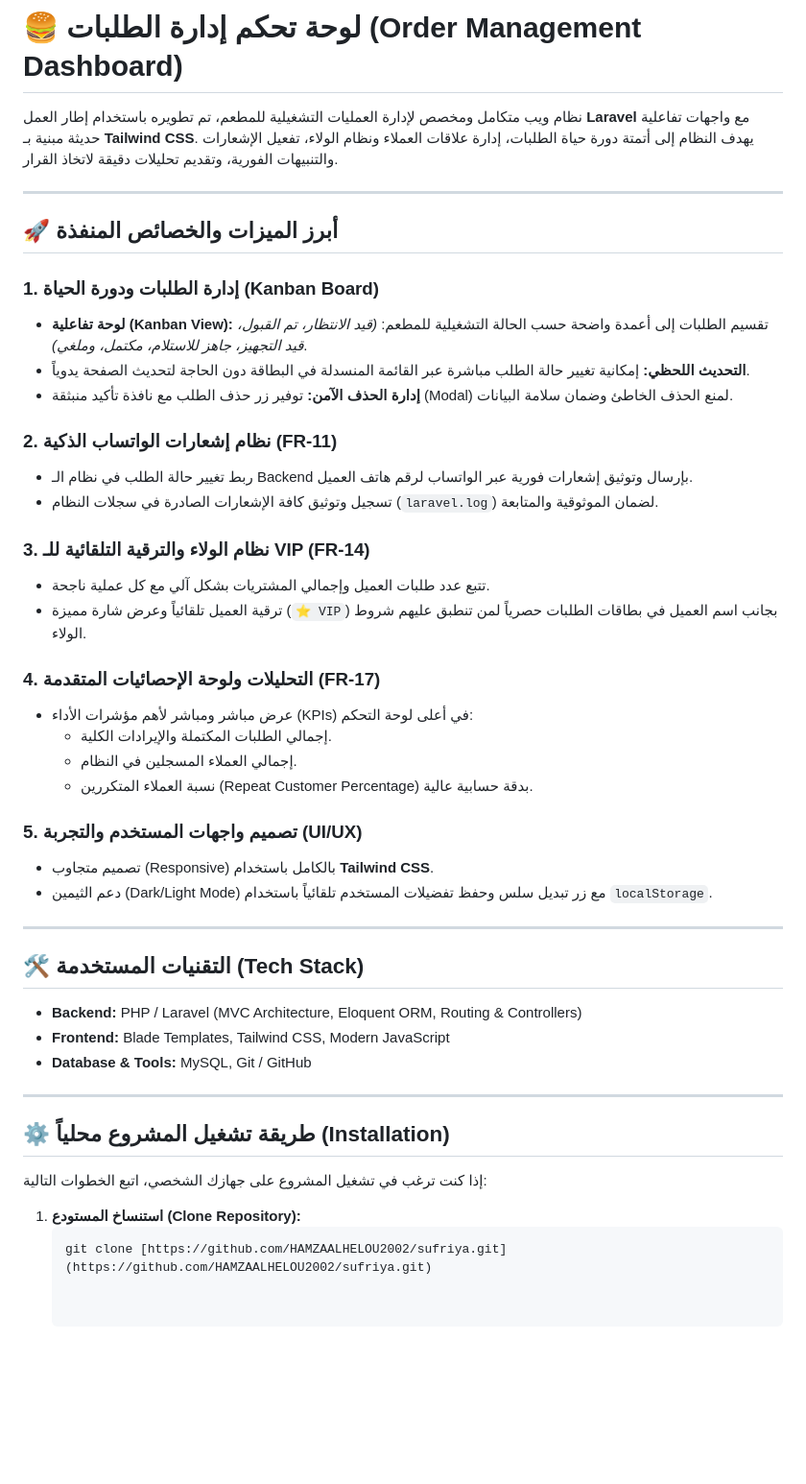
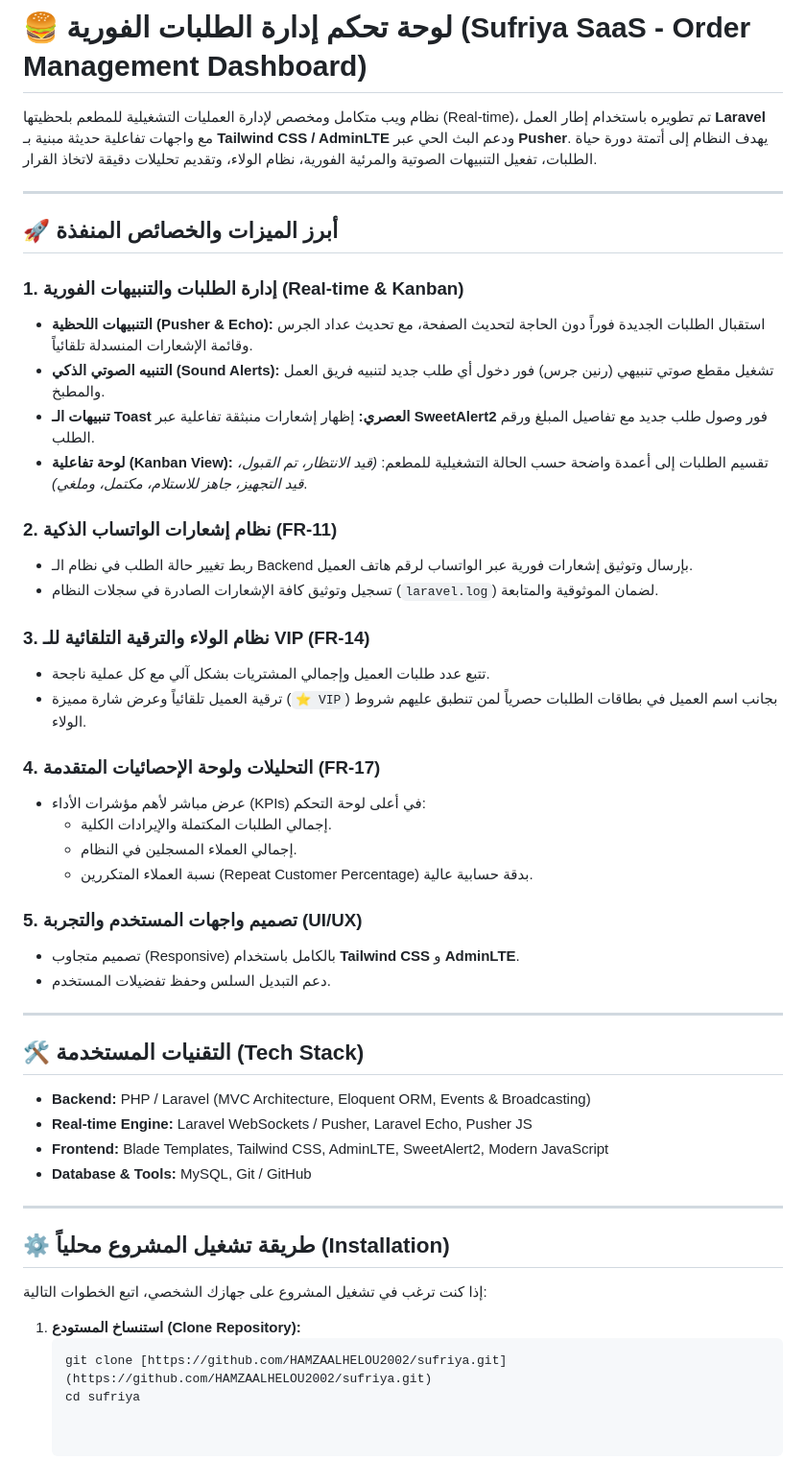
Before and after one commit to HAMZAALHELOU2002/sufriya, a Markdown page: README.md, the part around the change. Shown at 96% size. Rendered like a GitHub page; blank space fills up the shorter version.

Commit message:
Revise README for real-time features and UI enhancements
Updated the README to reflect real-time features and enhanced UI/UX details.

````diff
--- a/README.md
+++ b/README.md
@@ -1,40 +1,42 @@
-# 🍔 لوحة تحكم إدارة الطلبات (Order Management Dashboard)
+# 🍔 لوحة تحكم إدارة الطلبات الفورية (Sufriya SaaS - Order Management Dashboard)
 
-نظام ويب متكامل ومخصص لإدارة العمليات التشغيلية للمطعم، تم تطويره باستخدام إطار العمل **Laravel** مع واجهات تفاعلية حديثة مبنية بـ **Tailwind CSS**. يهدف النظام إلى أتمتة دورة حياة الطلبات، إدارة علاقات العملاء ونظام الولاء، تفعيل الإشعارات والتنبيهات الفورية، وتقديم تحليلات دقيقة لاتخاذ القرار.
+نظام ويب متكامل ومخصص لإدارة العمليات التشغيلية للمطعم بلحظيتها (Real-time)، تم تطويره باستخدام إطار العمل **Laravel** مع واجهات تفاعلية حديثة مبنية بـ **Tailwind CSS / AdminLTE** ودعم البث الحي عبر **Pusher**. يهدف النظام إلى أتمتة دورة حياة الطلبات، تفعيل التنبيهات الصوتية والمرئية الفورية، نظام الولاء، وتقديم تحليلات دقيقة لاتخاذ القرار.
 
 ---
 
 ## 🚀 أبرز الميزات والخصائص المنفذة
 
-### 1. إدارة الطلبات ودورة الحياة (Kanban Board)
-* **لوحة تفاعلية (Kanban View):** تقسيم الطلبات إلى أعمدة واضحة حسب الحالة التشغيلية للمطعم: *(قيد الانتظار، تم القبول، قيد التجهيز، جاهز للاستلام، مكتمل، وملغي)*.
-* **التحديث اللحظي:** إمكانية تغيير حالة الطلب مباشرة عبر القائمة المنسدلة في البطاقة دون الحاجة لتحديث الصفحة يدوياً.
-* **إدارة الحذف الآمن:** توفير زر حذف الطلب مع نافذة تأكيد منبثقة (Modal) لمنع الحذف الخاطئ وضمان سلامة البيانات.
+### 1. إدارة الطلبات والتنبيهات الفورية (Real-time & Kanban)
+- **التنبيهات اللحظية (Pusher & Echo):** استقبال الطلبات الجديدة فوراً دون الحاجة لتحديث الصفحة، مع تحديث عداد الجرس وقائمة الإشعارات المنسدلة تلقائياً.
+- **التنبيه الصوتي الذكي (Sound Alerts):** تشغيل مقطع صوتي تنبيهي (رنين جرس) فور دخول أي طلب جديد لتنبيه فريق العمل والمطبخ.
+- **تنبيهات الـ Toast العصري:** إظهار إشعارات منبثقة تفاعلية عبر **SweetAlert2** فور وصول طلب جديد مع تفاصيل المبلغ ورقم الطلب.
+- **لوحة تفاعلية (Kanban View):** تقسيم الطلبات إلى أعمدة واضحة حسب الحالة التشغيلية للمطعم: *(قيد الانتظار، تم القبول، قيد التجهيز، جاهز للاستلام، مكتمل، وملغي)*.
 
 ### 2. نظام إشعارات الواتساب الذكية (FR-11)
-* ربط تغيير حالة الطلب في نظام الـ Backend بإرسال وتوثيق إشعارات فورية عبر الواتساب لرقم هاتف العميل.
-* تسجيل وتوثيق كافة الإشعارات الصادرة في سجلات النظام (`laravel.log`) لضمان الموثوقية والمتابعة.
+- ربط تغيير حالة الطلب في نظام الـ Backend بإرسال وتوثيق إشعارات فورية عبر الواتساب لرقم هاتف العميل.
+- تسجيل وتوثيق كافة الإشعارات الصادرة في سجلات النظام (`laravel.log`) لضمان الموثوقية والمتابعة.
 
 ### 3. نظام الولاء والترقية التلقائية للـ VIP (FR-14)
-* تتبع عدد طلبات العميل وإجمالي المشتريات بشكل آلي مع كل عملية ناجحة.
-* ترقية العميل تلقائياً وعرض شارة مميزة (`⭐ VIP`) بجانب اسم العميل في بطاقات الطلبات حصرياً لمن تنطبق عليهم شروط الولاء.
+- تتبع عدد طلبات العميل وإجمالي المشتريات بشكل آلي مع كل عملية ناجحة.
+- ترقية العميل تلقائياً وعرض شارة مميزة (`⭐ VIP`) بجانب اسم العميل في بطاقات الطلبات حصرياً لمن تنطبق عليهم شروط الولاء.
 
 ### 4. التحليلات ولوحة الإحصائيات المتقدمة (FR-17)
-* عرض مباشر ومباشر لأهم مؤشرات الأداء (KPIs) في أعلى لوحة التحكم:
+- عرض مباشر لأهم مؤشرات الأداء (KPIs) في أعلى لوحة التحكم:
   * إجمالي الطلبات المكتملة والإيرادات الكلية.
   * إجمالي العملاء المسجلين في النظام.
   * نسبة العملاء المتكررين (Repeat Customer Percentage) بدقة حسابية عالية.
 
 ### 5. تصميم واجهات المستخدم والتجربة (UI/UX)
-* تصميم متجاوب (Responsive) بالكامل باستخدام **Tailwind CSS**.
-* دعم الثيمين (Dark/Light Mode) مع زر تبديل سلس وحفظ تفضيلات المستخدم تلقائياً باستخدام `localStorage`.
+- تصميم متجاوب (Responsive) بالكامل باستخدام **Tailwind CSS** و **AdminLTE**.
+- دعم التبديل السلس وحفظ تفضيلات المستخدم.
 
 ---
 
 ## 🛠️ التقنيات المستخدمة (Tech Stack)
-* **Backend:** PHP / Laravel (MVC Architecture, Eloquent ORM, Routing & Controllers)
-* **Frontend:** Blade Templates, Tailwind CSS, Modern JavaScript
-* **Database & Tools:** MySQL, Git / GitHub
+- **Backend:** PHP / Laravel (MVC Architecture, Eloquent ORM, Events & Broadcasting)
+- **Real-time Engine:** Laravel WebSockets / Pusher, Laravel Echo, Pusher JS
+- **Frontend:** Blade Templates, Tailwind CSS, AdminLTE, SweetAlert2, Modern JavaScript
+- **Database & Tools:** MySQL, Git / GitHub
 
 ---
 
@@ -45,3 +47,4 @@
 1. **استنساخ المستودع (Clone Repository):**
    ```bash
    git clone [https://github.com/HAMZAALHELOU2002/sufriya.git](https://github.com/HAMZAALHELOU2002/sufriya.git)
+   cd sufriya
````
